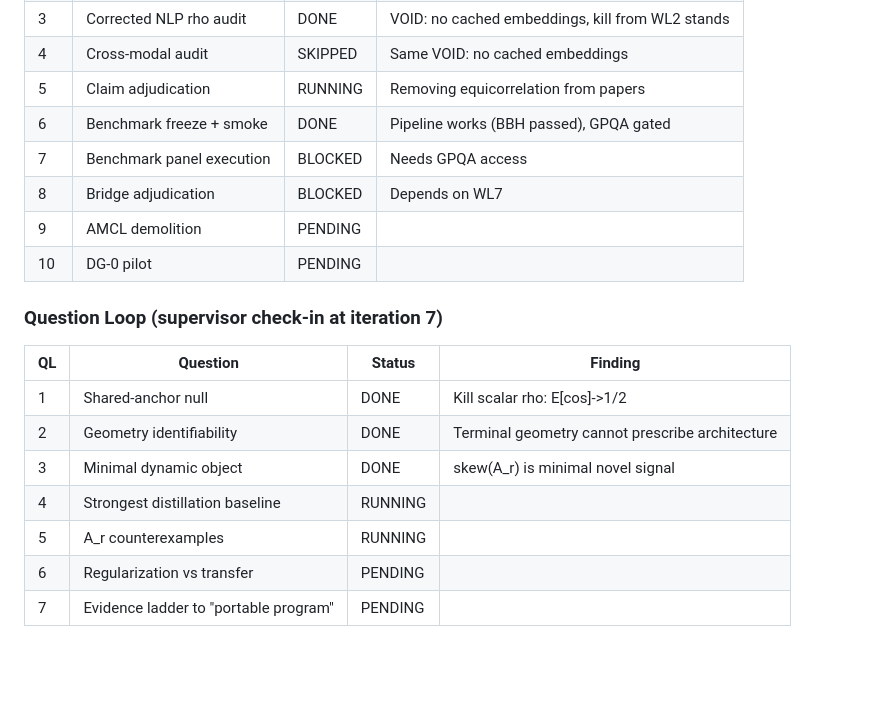
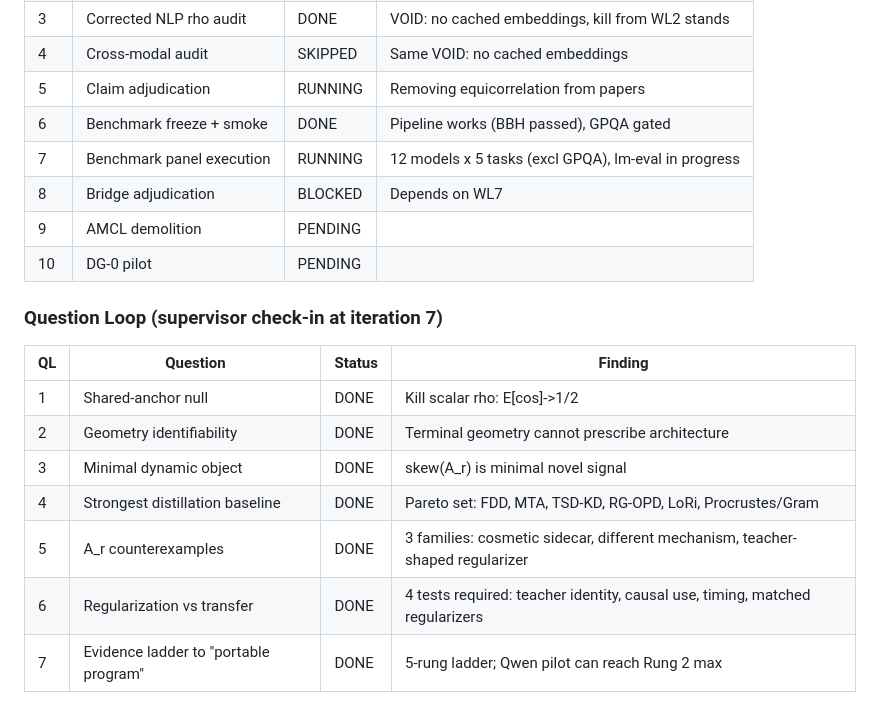
Before and after one commit to dl1683/moonshot-cti-universal-law, a Markdown page: STATUS.md, the part around the change. Rendered like a GitHub page; blank space fills up the shorter version.

Commit message:
QL6-7: transfer vs regularization tests + 5-rung evidence ladder
Committed by Devansh

Co-Authored-By: Claude Opus 4.6 <noreply@anthropic.com>

```diff
--- a/STATUS.md
+++ b/STATUS.md
@@ -69,7 +69,7 @@ It has repeatedly mistaken breadth of internal validation for depth of external
 | 4 | Cross-modal audit | SKIPPED | Same VOID: no cached embeddings |
 | 5 | Claim adjudication | RUNNING | Removing equicorrelation from papers |
 | 6 | Benchmark freeze + smoke | DONE | Pipeline works (BBH passed), GPQA gated |
-| 7 | Benchmark panel execution | BLOCKED | Needs GPQA access |
+| 7 | Benchmark panel execution | RUNNING | 12 models x 5 tasks (excl GPQA), lm-eval in progress |
 | 8 | Bridge adjudication | BLOCKED | Depends on WL7 |
 | 9 | AMCL demolition | PENDING | |
 | 10 | DG-0 pilot | PENDING | |
@@ -80,7 +80,7 @@ It has repeatedly mistaken breadth of internal validation for depth of external
 | 1 | Shared-anchor null | DONE | Kill scalar rho: E[cos]->1/2 |
 | 2 | Geometry identifiability | DONE | Terminal geometry cannot prescribe architecture |
 | 3 | Minimal dynamic object | DONE | skew(A_r) is minimal novel signal |
-| 4 | Strongest distillation baseline | RUNNING | |
-| 5 | A_r counterexamples | RUNNING | |
-| 6 | Regularization vs transfer | PENDING | |
-| 7 | Evidence ladder to "portable program" | PENDING | |
+| 4 | Strongest distillation baseline | DONE | Pareto set: FDD, MTA, TSD-KD, RG-OPD, LoRi, Procrustes/Gram |
+| 5 | A_r counterexamples | DONE | 3 families: cosmetic sidecar, different mechanism, teacher-shaped regularizer |
+| 6 | Regularization vs transfer | DONE | 4 tests required: teacher identity, causal use, timing, matched regularizers |
+| 7 | Evidence ladder to "portable program" | DONE | 5-rung ladder; Qwen pilot can reach Rung 2 max |
```
Also changed, not shown: research/QUESTION_LOOP_06_TRANSFER_VS_REGULARIZATION_2026_07_25.md (added, +88 -0 lines), research/QUESTION_LOOP_07_EVIDENCE_LADDER_2026_07_25.md (added, +129 -0 lines).
